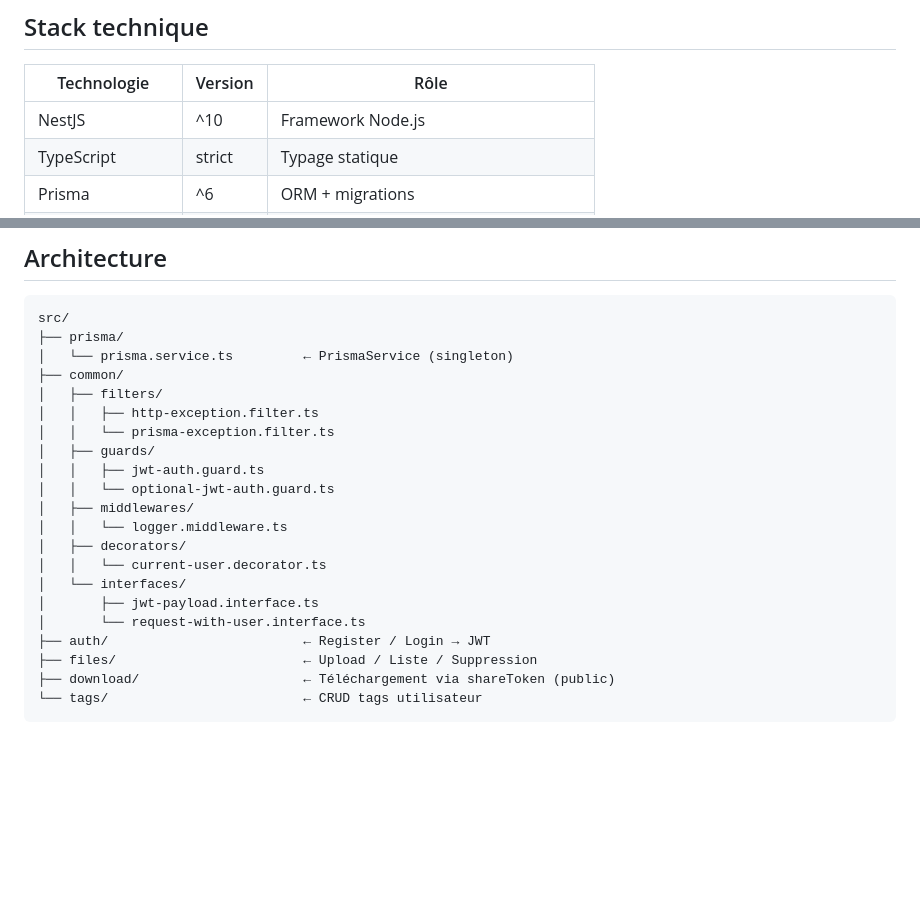
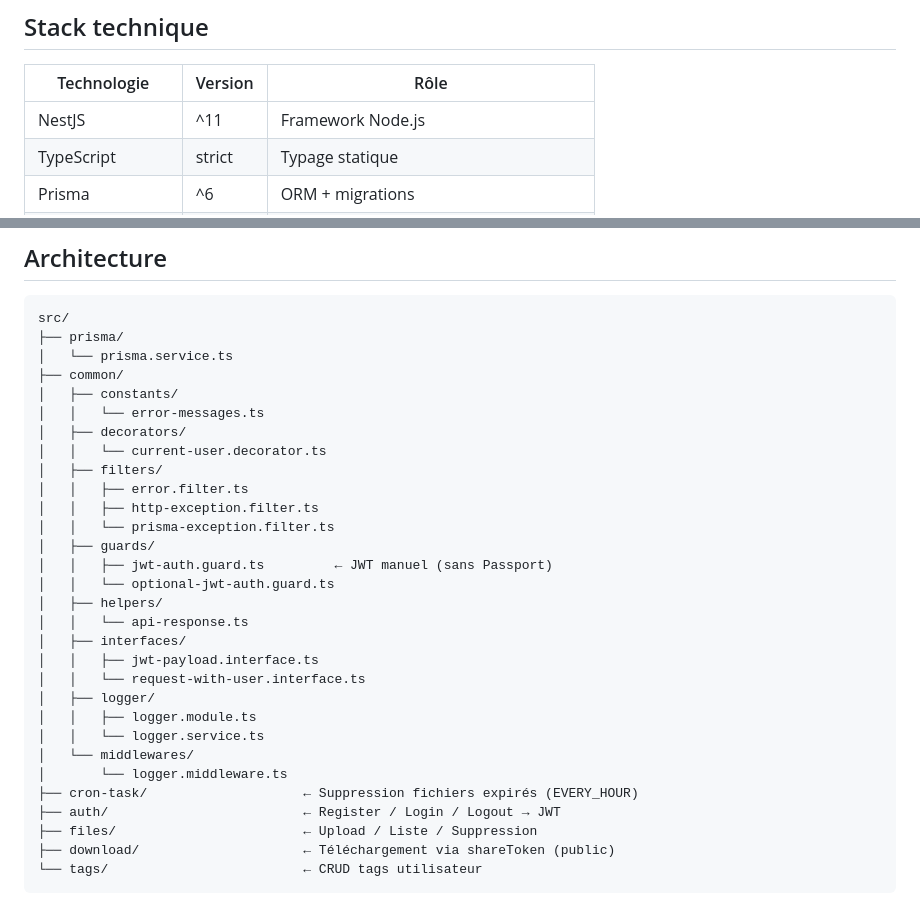
Before and after one commit to loraine19/P4-Dev-FullStack-Back, a Markdown page: README.md, 2 parts joined by grey strips. Drawn GitHub-style; blank space fills up the shorter version.

Commit message:
docs(readme): update NestJS to ^11 + detailed arborescence

````diff
--- a/README.md
+++ b/README.md
@@ -23,7 +23,7 @@ Les fichiers expirés sont **automatiquement supprimés** (disque + base) par un
 
 | Technologie       | Version | Rôle                                     |
 | ----------------- | ------- | ---------------------------------------- |
-| NestJS            | ^10     | Framework Node.js                        |
+| NestJS            | ^11     | Framework Node.js                        |
 | TypeScript        | strict  | Typage statique                          |
 | Prisma            | ^6      | ORM + migrations                         |
 | PostgreSQL        | 16      | Base de données                          |
@@ -38,22 +38,31 @@ Les fichiers expirés sont **automatiquement supprimés** (disque + base) par un
 ```
 src/
 ├── prisma/
-│   └── prisma.service.ts         ← PrismaService (singleton)
+│   └── prisma.service.ts
 ├── common/
+│   ├── constants/
+│   │   └── error-messages.ts
+│   ├── decorators/
+│   │   └── current-user.decorator.ts
 │   ├── filters/
+│   │   ├── error.filter.ts
 │   │   ├── http-exception.filter.ts
 │   │   └── prisma-exception.filter.ts
 │   ├── guards/
-│   │   ├── jwt-auth.guard.ts
+│   │   ├── jwt-auth.guard.ts         ← JWT manuel (sans Passport)
 │   │   └── optional-jwt-auth.guard.ts
-│   ├── middlewares/
-│   │   └── logger.middleware.ts
-│   ├── decorators/
-│   │   └── current-user.decorator.ts
-│   └── interfaces/
-│       ├── jwt-payload.interface.ts
-│       └── request-with-user.interface.ts
-├── auth/                         ← Register / Login → JWT
+│   ├── helpers/
+│   │   └── api-response.ts
+│   ├── interfaces/
+│   │   ├── jwt-payload.interface.ts
+│   │   └── request-with-user.interface.ts
+│   ├── logger/
+│   │   ├── logger.module.ts
+│   │   └── logger.service.ts
+│   └── middlewares/
+│       └── logger.middleware.ts
+├── cron-task/                    ← Suppression fichiers expirés (EVERY_HOUR)
+├── auth/                         ← Register / Login / Logout → JWT
 ├── files/                        ← Upload / Liste / Suppression
 ├── download/                     ← Téléchargement via shareToken (public)
 └── tags/                         ← CRUD tags utilisateur
````
